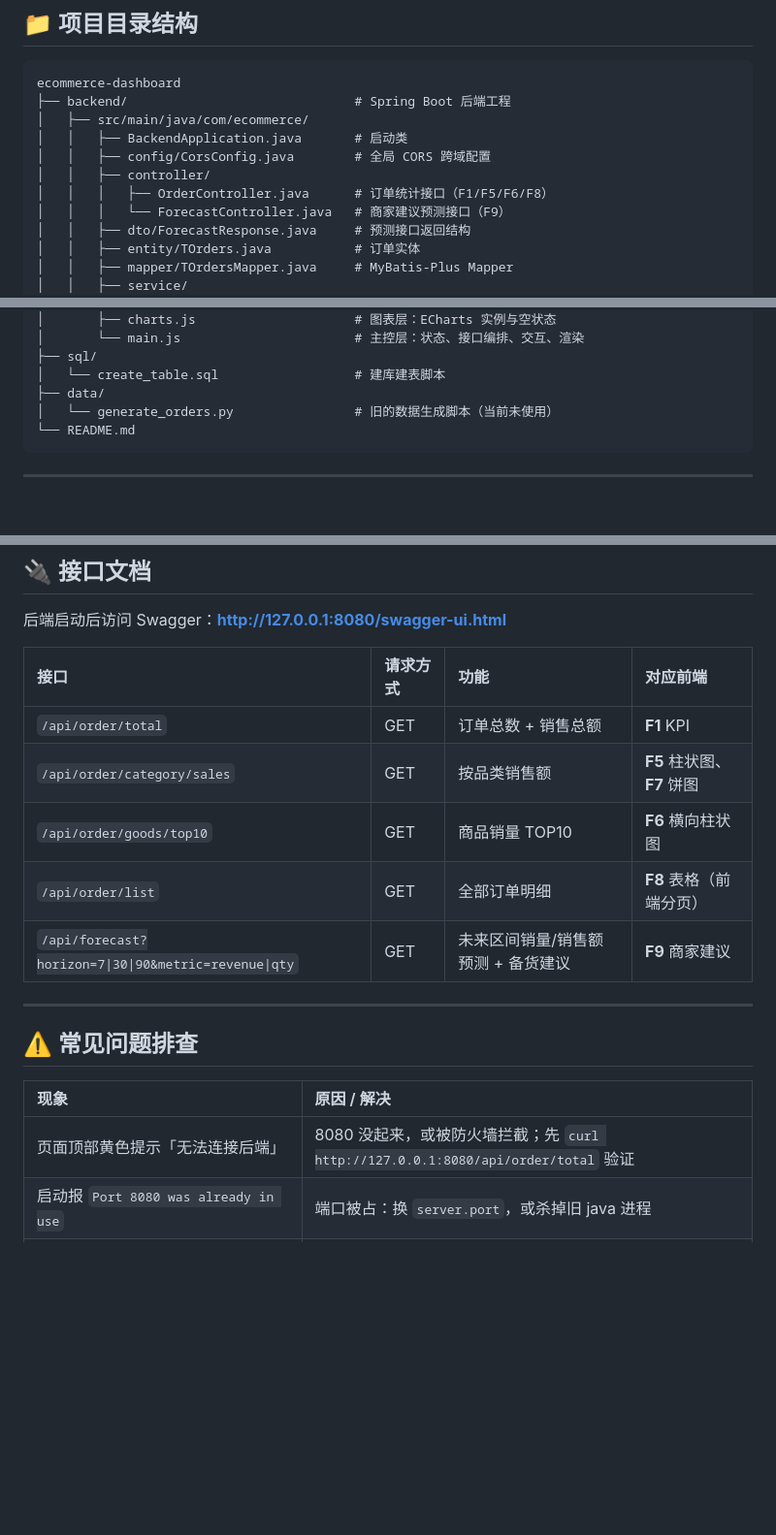
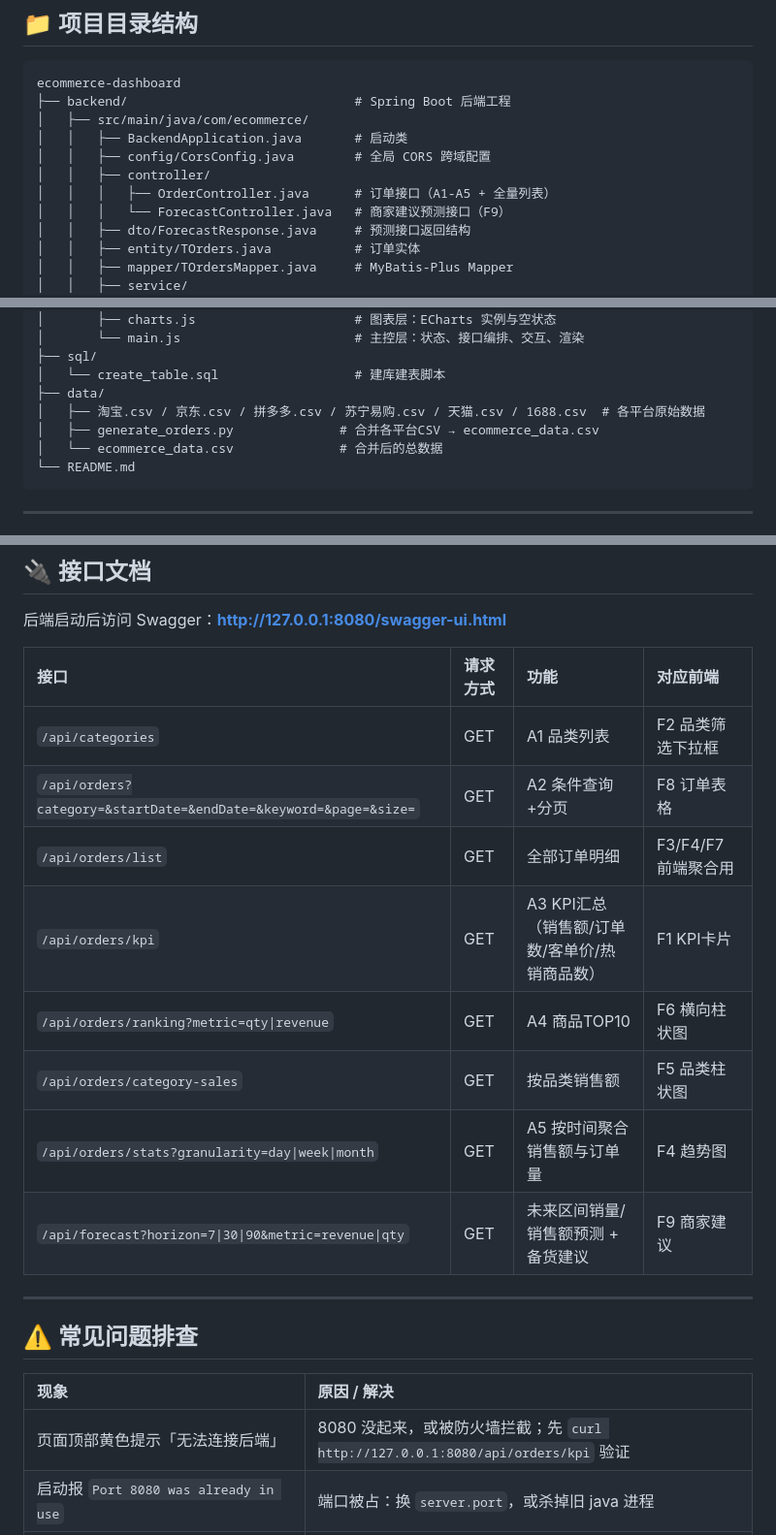
Before and after one commit to dds2186698527-hub/E-commerce-Sales-Data-Insights-Dashboard, a Markdown page: README.md, 3 parts joined by grey strips. Shown at 97% size. Drawn GitHub-style; blank space fills up the shorter version.

Commit message:
更新README：同步最新接口路径、目录结构和开发记录

````diff
--- a/README.md
+++ b/README.md
@@ -31,7 +31,7 @@ ecommerce-dashboard
 │   │   ├── BackendApplication.java       # 启动类
 │   │   ├── config/CorsConfig.java        # 全局 CORS 跨域配置
 │   │   ├── controller/
-│   │   │   ├── OrderController.java      # 订单统计接口（F1/F5/F6/F8）
+│   │   │   ├── OrderController.java      # 订单接口（A1-A5 + 全量列表）
 │   │   │   └── ForecastController.java   # 商家建议预测接口（F9）
 │   │   ├── dto/ForecastResponse.java     # 预测接口返回结构
 │   │   ├── entity/TOrders.java           # 订单实体
@@ -55,7 +55,9 @@ ecommerce-dashboard
 ├── sql/
 │   └── create_table.sql                  # 建库建表脚本
 ├── data/
-│   └── generate_orders.py                # 旧的数据生成脚本（当前未使用）
+│   ├── 淘宝.csv / 京东.csv / 拼多多.csv / 苏宁易购.csv / 天猫.csv / 1688.csv  # 各平台原始数据
+│   ├── generate_orders.py              # 合并各平台CSV → ecommerce_data.csv
+│   └── ecommerce_data.csv              # 合并后的总数据
 └── README.md
 ```
 
@@ -157,11 +159,14 @@ java -jar target/backend-0.0.1-SNAPSHOT.jar
 
 | 接口 | 请求方式 | 功能 | 对应前端 |
 | :--- | :--- | :--- | :--- |
-| `/api/order/total` | GET | 订单总数 + 销售总额 | **F1** KPI |
-| `/api/order/category/sales` | GET | 按品类销售额 | **F5** 柱状图、**F7** 饼图 |
-| `/api/order/goods/top10` | GET | 商品销量 TOP10 | **F6** 横向柱状图 |
-| `/api/order/list` | GET | 全部订单明细 | **F8** 表格（前端分页） |
-| `/api/forecast?horizon=7\|30\|90&metric=revenue\|qty` | GET | 未来区间销量/销售额预测 + 备货建议 | **F9** 商家建议 |
+| `/api/categories` | GET | A1 品类列表 | F2 品类筛选下拉框 |
+| `/api/orders?category=&startDate=&endDate=&keyword=&page=&size=` | GET | A2 条件查询+分页 | F8 订单表格 |
+| `/api/orders/list` | GET | 全部订单明细 | F3/F4/F7 前端聚合用 |
+| `/api/orders/kpi` | GET | A3 KPI汇总（销售额/订单数/客单价/热销商品数） | F1 KPI卡片 |
+| `/api/orders/ranking?metric=qty\|revenue` | GET | A4 商品TOP10 | F6 横向柱状图 |
+| `/api/orders/category-sales` | GET | 按品类销售额 | F5 品类柱状图 |
+| `/api/orders/stats?granularity=day\|week\|month` | GET | A5 按时间聚合销售额与订单量 | F4 趋势图 |
+| `/api/forecast?horizon=7\|30\|90&metric=revenue\|qty` | GET | 未来区间销量/销售额预测 + 备货建议 | F9 商家建议 |
 
 ---
 
@@ -169,7 +174,7 @@ java -jar target/backend-0.0.1-SNAPSHOT.jar
 
 | 现象 | 原因 / 解决 |
 | :--- | :--- |
-| 页面顶部黄色提示「无法连接后端」 | 8080 没起来，或被防火墙拦截；先 `curl http://127.0.0.1:8080/api/order/total` 验证 |
+| 页面顶部黄色提示「无法连接后端」 | 8080 没起来，或被防火墙拦截；先 `curl http://127.0.0.1:8080/api/orders/kpi` 验证 |
 | 启动报 `Port 8080 was already in use` | 端口被占：换 `server.port`，或杀掉旧 java 进程 |
 | 启动报 `Access denied for user 'root'@'localhost'` | `application.yml` 里的密码和你本机 MySQL 不一致 |
 | 启动报 `Unknown database 'ecommerce_dashboard'` | 没执行 `sql/create_table.sql` |
````
Also changed, not shown: other parts of README.md (+1 -1 lines).
